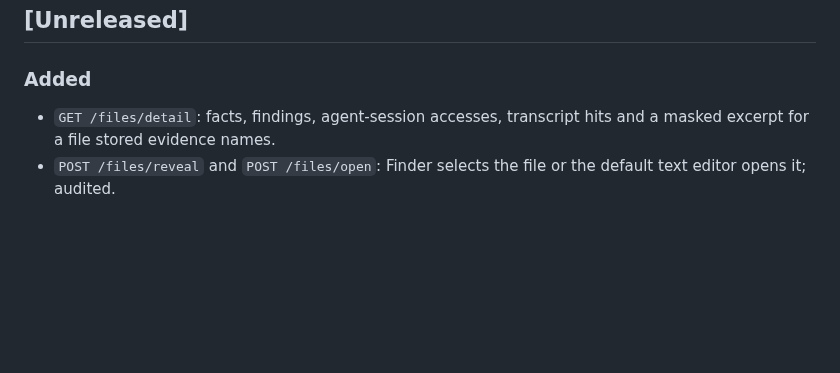
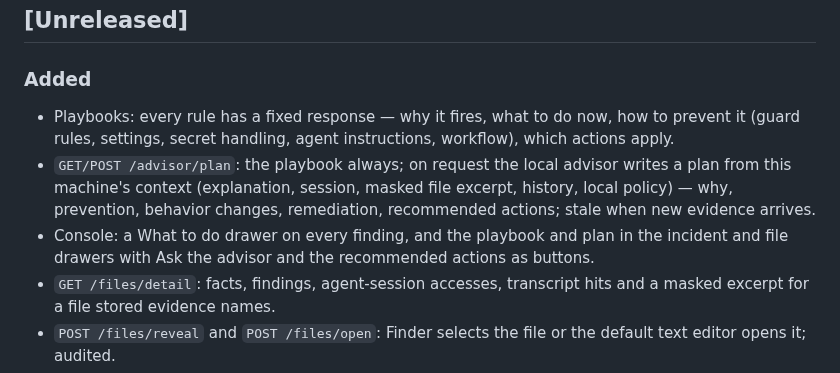
Before and after one commit to cavi-ai/secure-agent, a Markdown page: CHANGELOG.md, the part around the change. Drawn GitHub-style; blank space fills up the shorter version.

```diff
--- a/CHANGELOG.md
+++ b/CHANGELOG.md
@@ -7,6 +7,9 @@ All notable changes to `secure-agent` are documented here. The format follows
 ## [Unreleased]
 
 ### Added
+- Playbooks: every rule has a fixed response — why it fires, what to do now, how to prevent it (guard rules, settings, secret handling, agent instructions, workflow), which actions apply.
+- `GET/POST /advisor/plan`: the playbook always; on request the local advisor writes a plan from this machine's context (explanation, session, masked file excerpt, history, local policy) — why, prevention, behavior changes, remediation, recommended actions; stale when new evidence arrives.
+- Console: a What to do drawer on every finding, and the playbook and plan in the incident and file drawers with Ask the advisor and the recommended actions as buttons.
 - `GET /files/detail`: facts, findings, agent-session accesses, transcript hits and a masked excerpt for a file stored evidence names.
 - `POST /files/reveal` and `POST /files/open`: Finder selects the file or the default text editor opens it; audited.
 - NoAgent route class: refused for agent processes on the socket (live family check) and on the console listener (the TCP client's process).
```
Also changed, not shown: docs/ADVISOR_THREAT_MODEL.md (+10 -0 lines), docs/API.md (+10 -0 lines).
